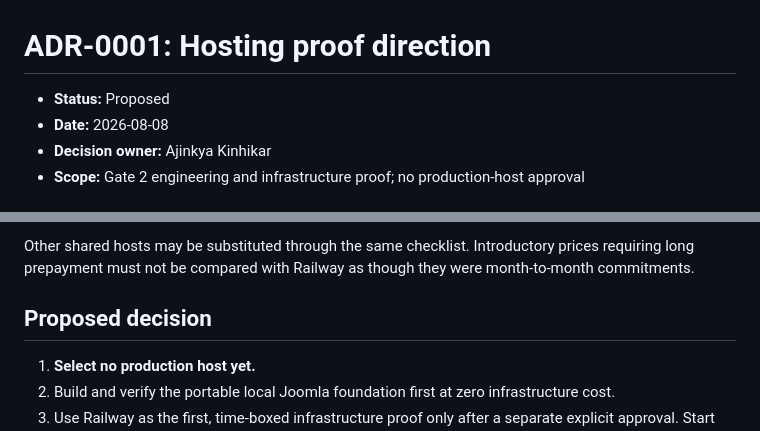
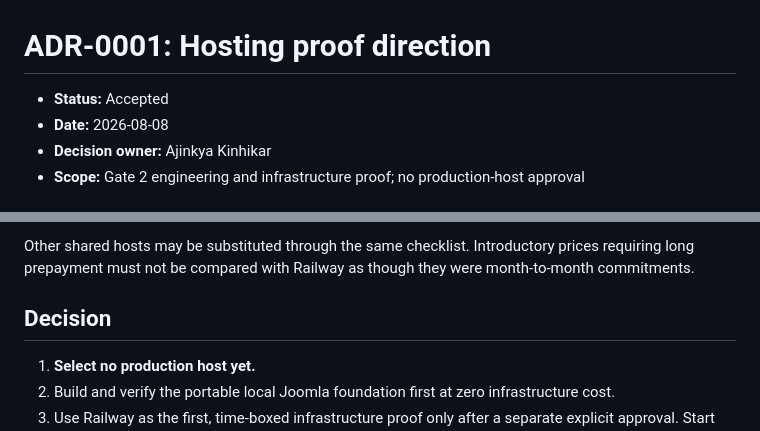
Before and after one commit to akshar-manav/aksharmanav.org, a Markdown page: docs/DECISIONS/ADR-0001-hosting-proof-direction.md, 2 parts joined by grey strips. Drawn GitHub-style.

Commit message:
Refine public policy record after review

```diff
--- a/docs/DECISIONS/ADR-0001-hosting-proof-direction.md
+++ b/docs/DECISIONS/ADR-0001-hosting-proof-direction.md
@@ -1,6 +1,6 @@
 # ADR-0001: Hosting proof direction
 
-- **Status:** Proposed
+- **Status:** Accepted
 - **Date:** 2026-08-08
 - **Decision owner:** Ajinkya Kinhikar
 - **Scope:** Gate 2 engineering and infrastructure proof; no production-host approval
@@ -63,7 +63,7 @@ The public sales page does not prove every Joomla 6 requirement. Before purchase
 
 Other shared hosts may be substituted through the same checklist. Introductory prices requiring long prepayment must not be compared with Railway as though they were month-to-month commitments.
 
-## Proposed decision
+## Decision
 
 1. **Select no production host yet.**
 2. Build and verify the portable local Joomla foundation first at zero infrastructure cost.
```
